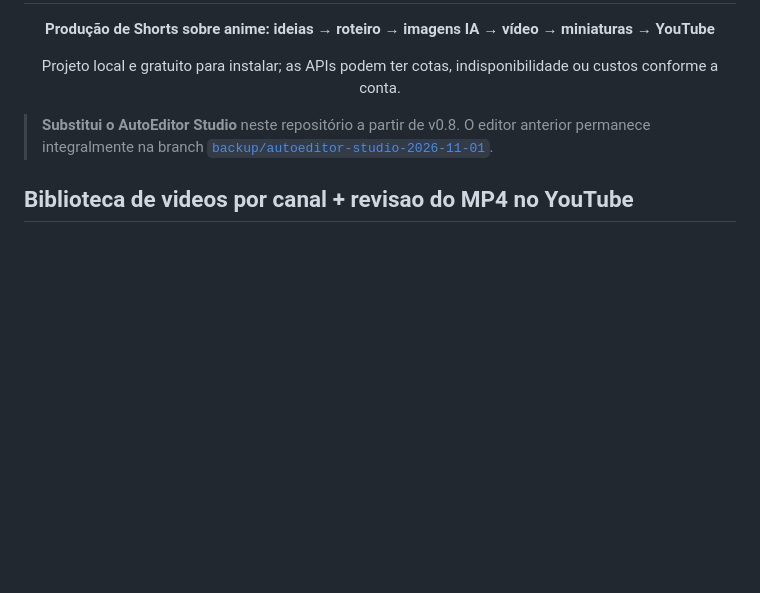
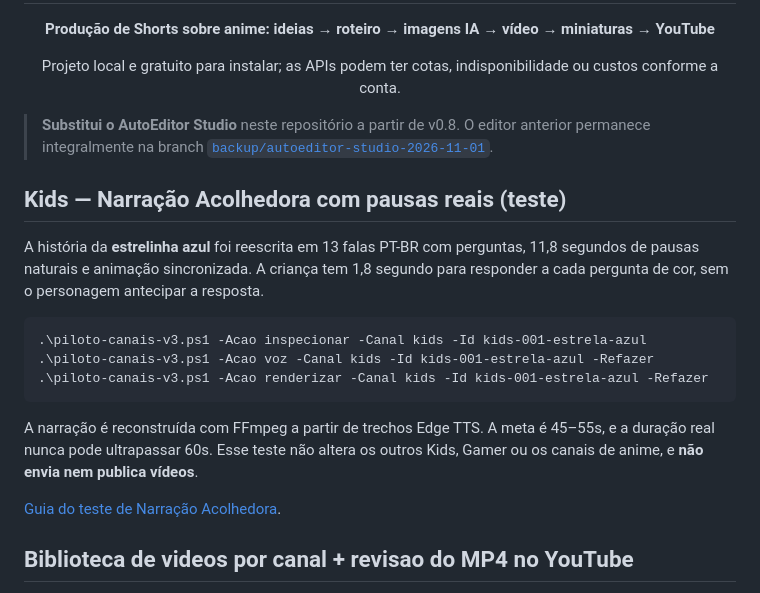
Before and after one commit to HelioConde/AutoEditorVideo, a Markdown page: README.md, the part around the change. Drawn GitHub-style; blank space fills up the shorter version.

Commit message:
docs(kids): establish welcoming pacing policy, timed pauses and Windows regenerate commands

```diff
--- a/README.md
+++ b/README.md
@@ -7,6 +7,24 @@
 > **Substitui o AutoEditor Studio** neste repositório a partir de v0.8. O editor
 > anterior permanece integralmente na branch
 > [`backup/autoeditor-studio-2026-11-01`](../../tree/backup/autoeditor-studio-2026-11-01).
+
+## Kids — Narração Acolhedora com pausas reais (teste)
+
+A história da **estrelinha azul** foi reescrita em 13 falas PT-BR
+com perguntas, 11,8 segundos de pausas naturais e animação sincronizada.
+A criança tem 1,8 segundo para responder a cada pergunta de cor, sem
+o personagem antecipar a resposta.
+
+    .\piloto-canais-v3.ps1 -Acao inspecionar -Canal kids -Id kids-001-estrela-azul
+    .\piloto-canais-v3.ps1 -Acao voz -Canal kids -Id kids-001-estrela-azul -Refazer
+    .\piloto-canais-v3.ps1 -Acao renderizar -Canal kids -Id kids-001-estrela-azul -Refazer
+
+A narração é reconstruída com FFmpeg a partir de trechos Edge TTS.
+A meta é 45–55s, e a duração real nunca pode ultrapassar 60s.
+Esse teste não altera os outros Kids, Gamer ou os canais de anime,
+e **não envia nem publica vídeos**.
+
+[Guia do teste de Narração Acolhedora](docs/KIDS-NARRACAO-ACOLHEDORA-V1.md).
 
 ## Biblioteca de videos por canal + revisao do MP4 no YouTube
 
```
